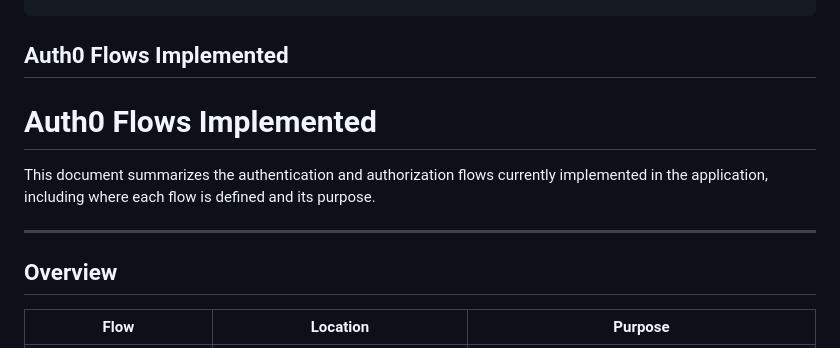
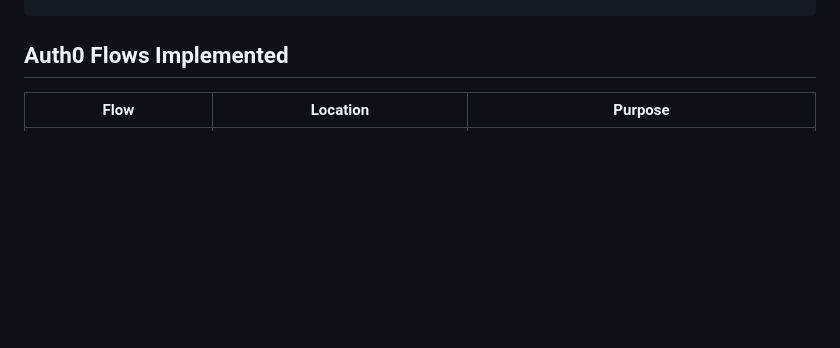
Before and after one commit to adriensieg/agentic-maintenance-auth0-hackaton, a Markdown page: README.md, the part around one of its changes. GitHub-like rendering; blank space fills up the shorter version.

````diff
--- a/README.md
+++ b/README.md
@@ -133,14 +136,6 @@ washfix/
 ```
 ## Auth0 Flows Implemented
 
-# Auth0 Flows Implemented
-
-This document summarizes the authentication and authorization flows currently implemented in the application, including where each flow is defined and its purpose.
-
----
-
-## Overview
-
 | Flow | Location | Purpose |
 |------|----------|---------|
 | **JWT / JWKS verification** | `auth/middleware.py` | Verifies every API request using signed JWTs and JWKS validation |
````
Also changed, not shown: other parts of README.md (+14 -74 lines).
